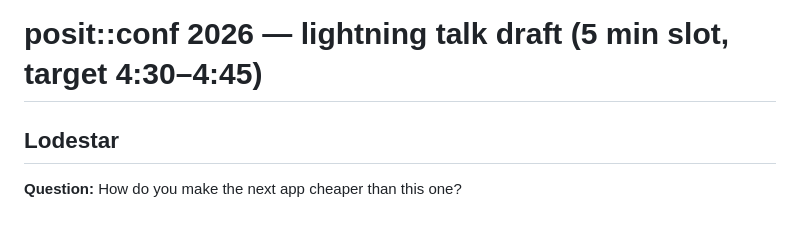
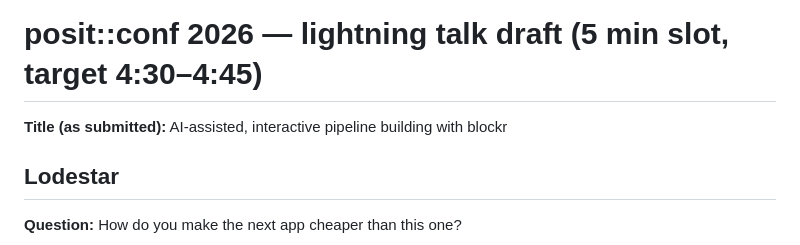
Before and after one commit to nbenn/posit-conf-2026, a Markdown page: outline.md, the part around the change. Rendered like a GitHub page.

Commit message:
Record submitted title

```diff
--- a/outline.md
+++ b/outline.md
@@ -1,4 +1,6 @@
 # posit::conf 2026 — lightning talk draft (5 min slot, target 4:30–4:45)
+
+**Title (as submitted):** AI-assisted, interactive pipeline building with blockr
 
 ## Lodestar
 
```
